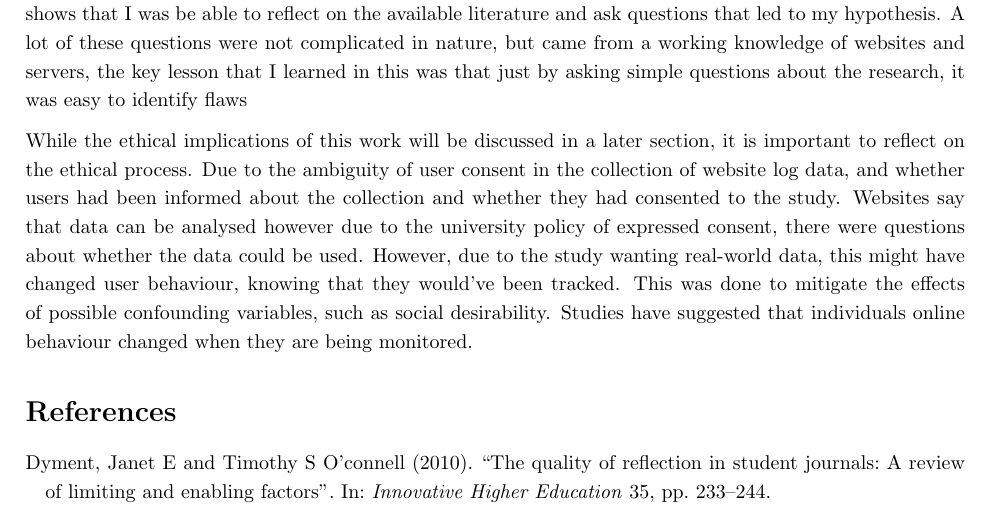
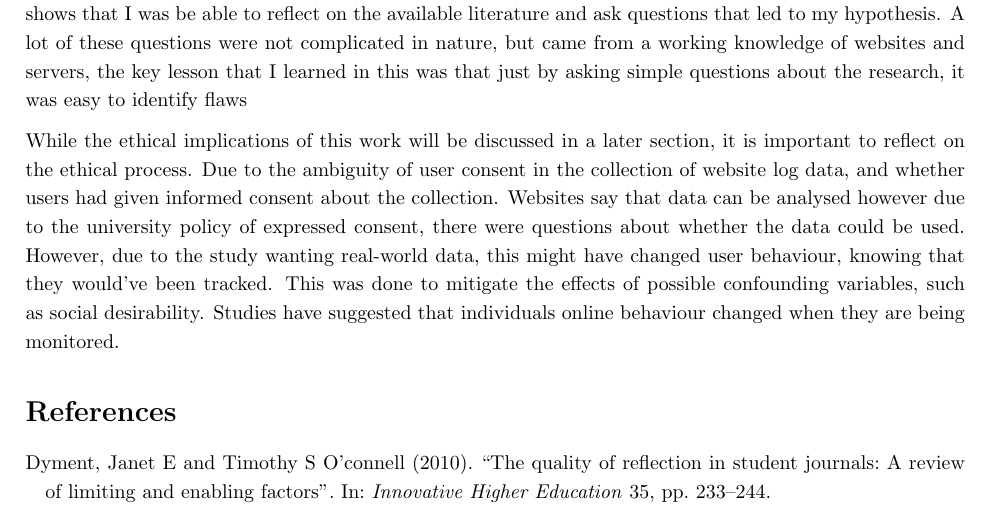
Before and after one commit to PeterTSmith1997/Mcomp-refelection, a LaTeX document (main.tex, which reads Motivation.tex): part of page 2 of 2, cut so that both start at the same text. Compiled offline with pdfLaTeX.

Commit message:
Update Motivation.tex

```diff
--- a/Motivation.tex
+++ b/Motivation.tex
@@ -7,4 +7,4 @@ Throughout this project, there have been many stages where reflection has been n
 
 The project undertaken was a continuation of my undergraduate project, looking at a new way to detect attacks on websites. The motivation of this was to solve a challenge that I faced, running my own website. The lack of literature in this area to do with cyber security was surprising, however this led to freedom in creating a new methodology. Due to the fact that there was no existing methodology, apart from my own, I had to combine some existing techniques and test some new ones. Due to the lack of relevant literature, the literature review was challenging to construct. Therefore it became more about identifying gaps in previous work. Hertz (1997) points out that 'the reflective researcher does not merely report the findings of the research but at the same time questions and explains how those findings are constructed'. (CITE) This shows that I was be able to reflect on the available literature and ask questions that led to my hypothesis. A lot of these questions were not complicated in nature, but came from a working knowledge of websites and servers, the key lesson that I learned in this was that just by asking simple questions about the research, it was easy to identify flaws
 
-While the ethical implications of this work will be discussed in a later section, it is important to reflect on the ethical process. Due to the ambiguity of user consent in the collection of website log data, and whether users had been informed about the collection and whether they had consented to the study. Websites say that data can be analysed however due to the university policy of expressed consent, there were questions about whether the data could be used. However, due to the study wanting real-world data, this might have changed user behaviour, knowing that they would've been tracked. This was done to mitigate the effects of possible confounding variables, such as social desirability. Studies have suggested that individuals online behaviour changed when they are being monitored.
+While the ethical implications of this work will be discussed in a later section, it is important to reflect on the ethical process. Due to the ambiguity of user consent in the collection of website log data, and whether users had given informed consent about the collection. Websites say that data can be analysed however due to the university policy of expressed consent, there were questions about whether the data could be used. However, due to the study wanting real-world data, this might have changed user behaviour, knowing that they would've been tracked. This was done to mitigate the effects of possible confounding variables, such as social desirability. Studies have suggested that individuals online behaviour changed when they are being monitored.
```
